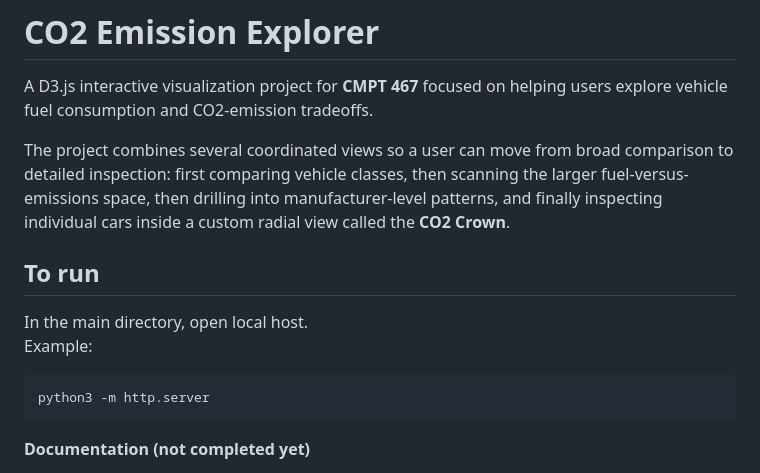
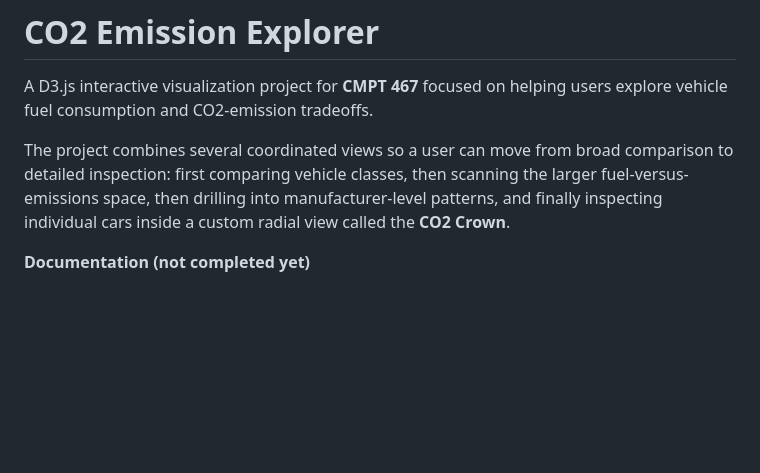
Before and after one commit to junybike/co2-emission-data-visualization, a Markdown page: README.md, the part around the change. Drawn GitHub-style; blank space fills up the shorter version.

Commit message:
Removed duplicated run instruction

````diff
--- a/README.md
+++ b/README.md
@@ -3,14 +3,6 @@
 A D3.js interactive visualization project for **CMPT 467** focused on helping users explore vehicle fuel consumption and CO2-emission tradeoffs.
 
 The project combines several coordinated views so a user can move from broad comparison to detailed inspection: first comparing vehicle classes, then scanning the larger fuel-versus-emissions space, then drilling into manufacturer-level patterns, and finally inspecting individual cars inside a custom radial view called the **CO2 Crown**.
-
-## To run
-
-In the main directory, open local host.
-Example:
-```
-python3 -m http.server
-```
 
 
 **Documentation (not completed yet)**
````
